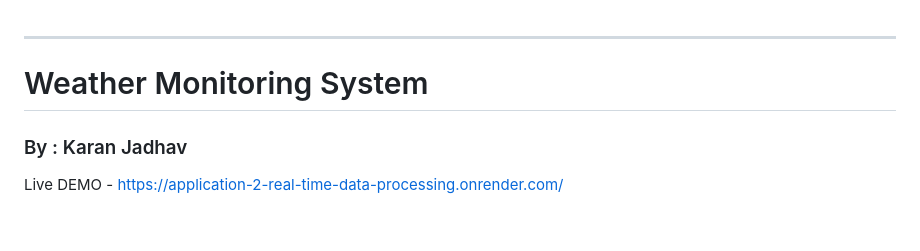
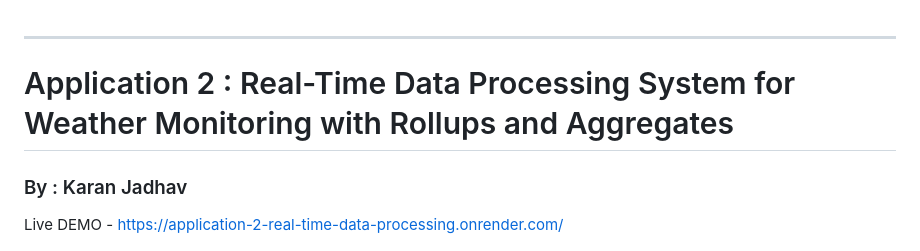
Before and after one commit to KJInnovateX/Application-2---Real-Time-Data-Processing-System-for-Weather-Monitoring, a Markdown page: readme.md, the part around the change. Drawn GitHub-style; blank space fills up the shorter version.

```diff
--- a/readme.md
+++ b/readme.md
@@ -1,6 +1,6 @@
 ---
 
-# Weather Monitoring System
+# Application 2 : Real-Time Data Processing System for Weather Monitoring with Rollups and Aggregates
 ### By : Karan Jadhav
 Live DEMO - https://application-2-real-time-data-processing.onrender.com/
 
```
